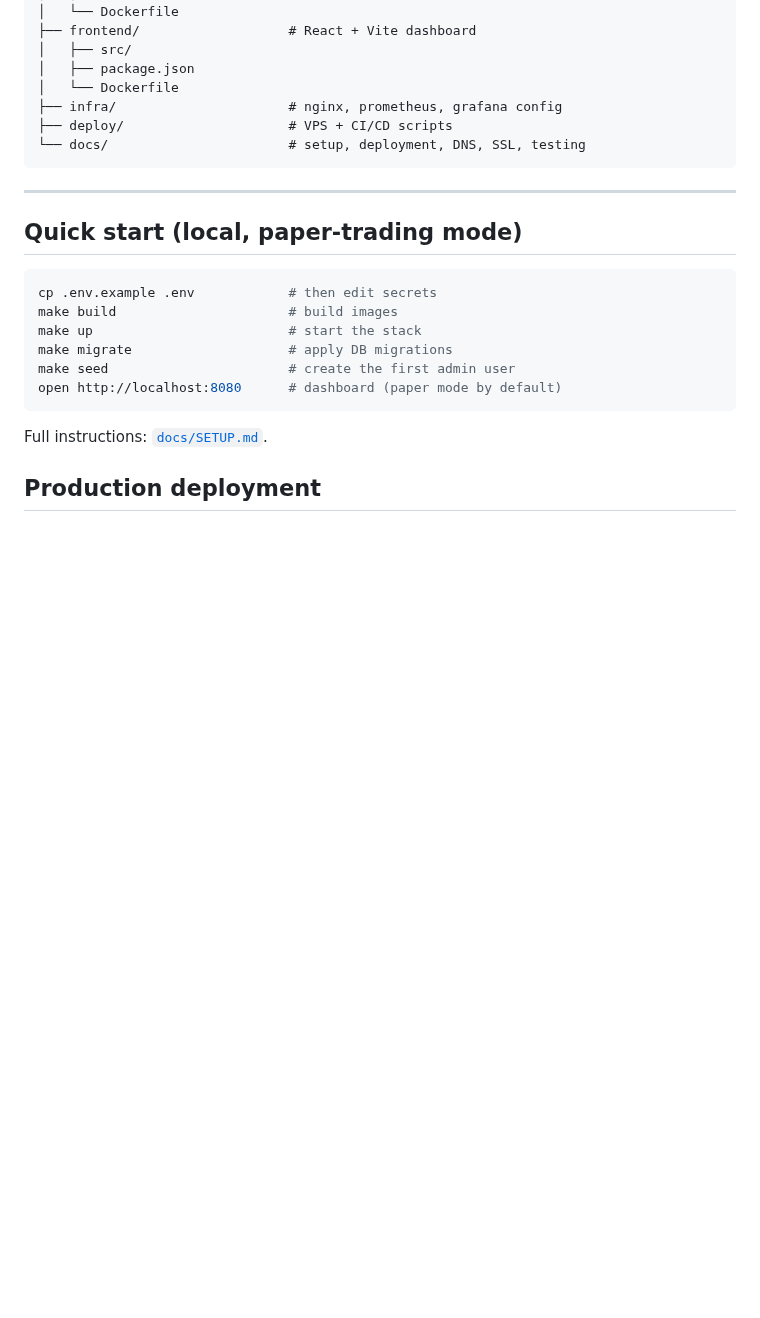
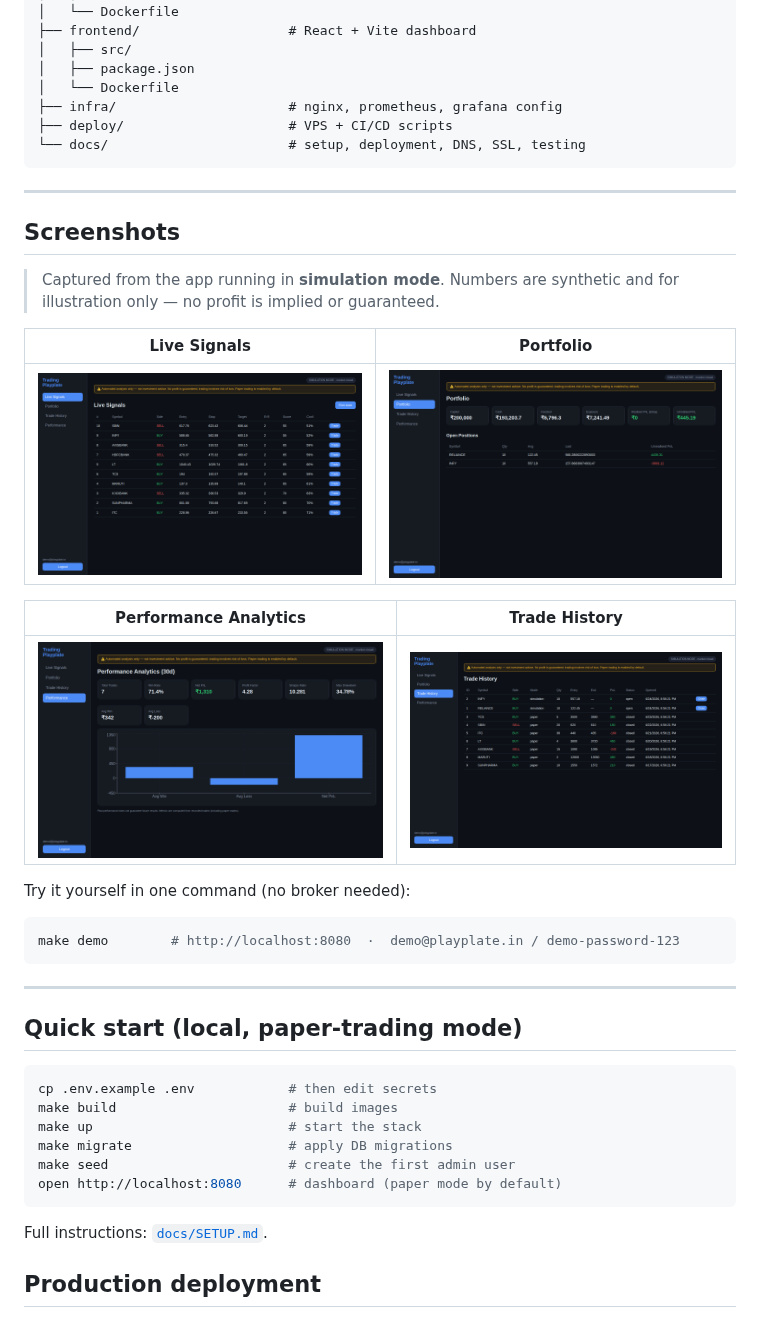
Before and after one commit to tomarganesh10-cell/playplate, a Markdown page: README.md, the part around the change. Rendered like a GitHub page; pictures changed too: docs/screenshots/performance.png (added), docs/screenshots/portfolio.png (added), docs/screenshots/signals.png (added); blank space fills up the shorter version.

````diff
--- a/README.md
+++ b/README.md
@@ -105,6 +105,27 @@ playplate/
 
 ---
 
+## Screenshots
+
+> Captured from the app running in **simulation mode**. Numbers are synthetic
+> and for illustration only — no profit is implied or guaranteed.
+
+| Live Signals | Portfolio |
+|---|---|
+| ![Live signals](docs/screenshots/signals.png) | ![Portfolio](docs/screenshots/portfolio.png) |
+
+| Performance Analytics | Trade History |
+|---|---|
+| ![Performance](docs/screenshots/performance.png) | ![Trade history](docs/screenshots/trades.png) |
+
+Try it yourself in one command (no broker needed):
+
+```bash
+make demo        # http://localhost:8080  ·  demo@playplate.in / demo-password-123
+```
+
+---
+
 ## Quick start (local, paper-trading mode)
 
 ```bash
````
Also changed, not shown: docs/screenshots/login.png (added), 3 other files.
